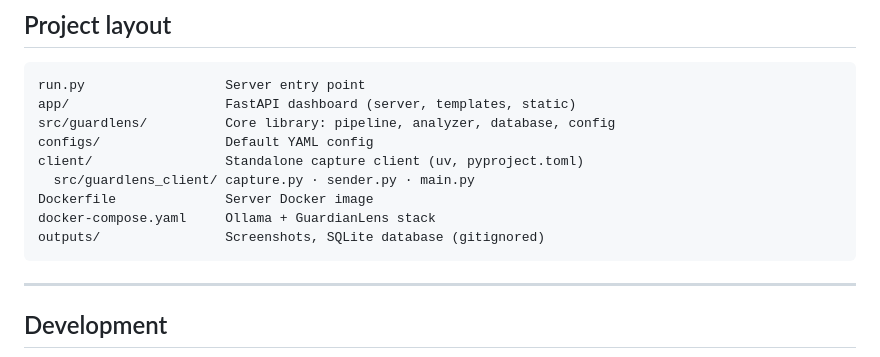
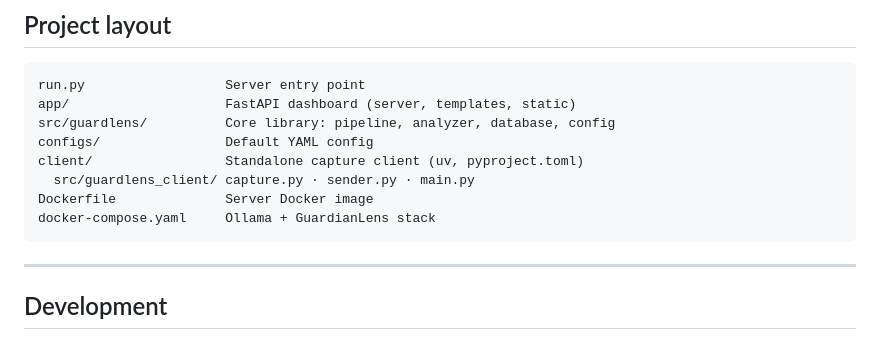
Before and after one commit to natalia-jaskowska/guardianlens, a Markdown page: README.md, the part around the change. Rendered like a GitHub page.

Commit message:
docs: remove outputs/ from README project layout (runtime-only, gitignored)
Co-Authored-By: Claude Opus 4.7 <noreply@anthropic.com>

````diff
--- a/README.md
+++ b/README.md
@@ -211,7 +211,6 @@ client/                 Standalone capture client (uv, pyproject.toml)
   src/guardlens_client/ capture.py · sender.py · main.py
 Dockerfile              Server Docker image
 docker-compose.yaml     Ollama + GuardianLens stack
-outputs/                Screenshots, SQLite database (gitignored)
 ```
 
 ---
````
